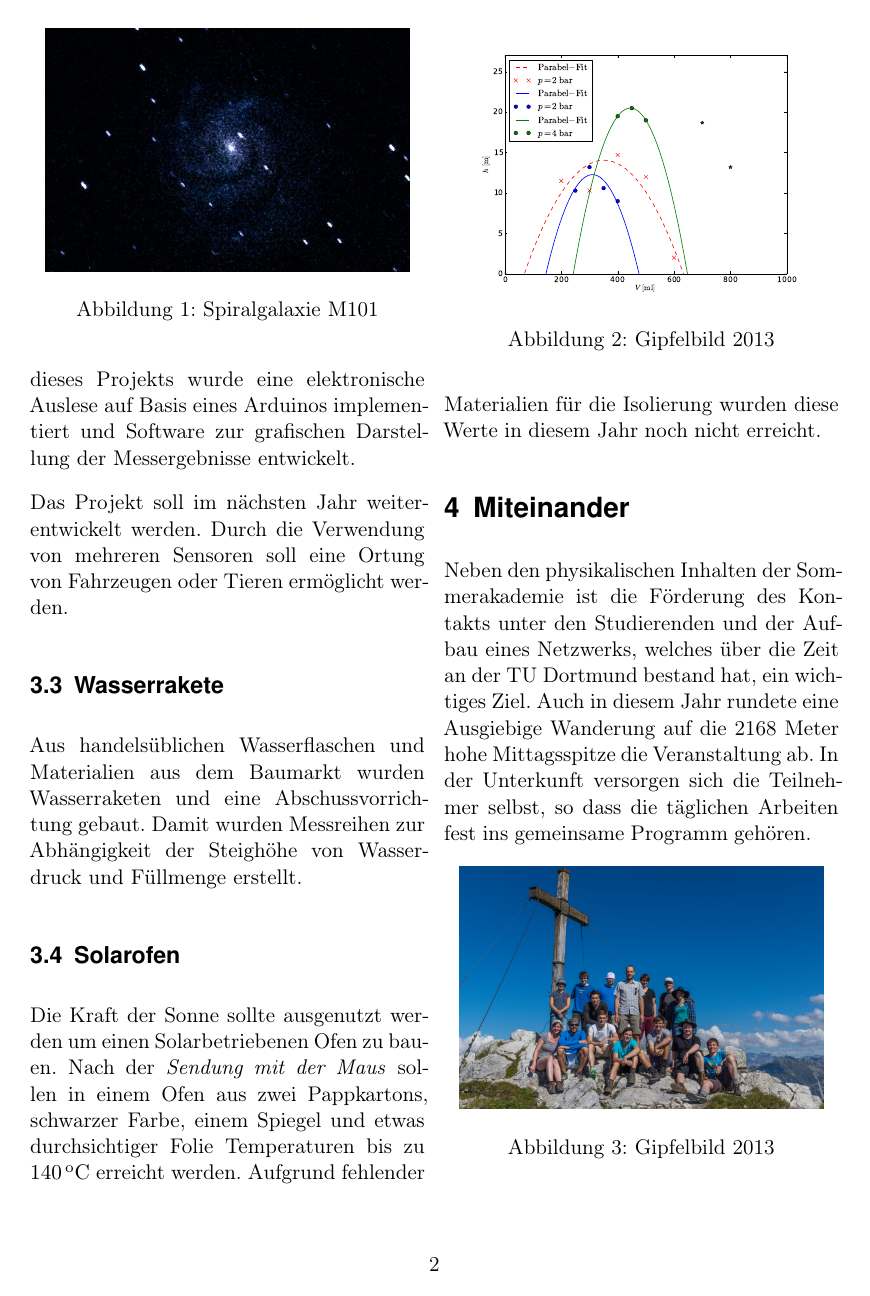
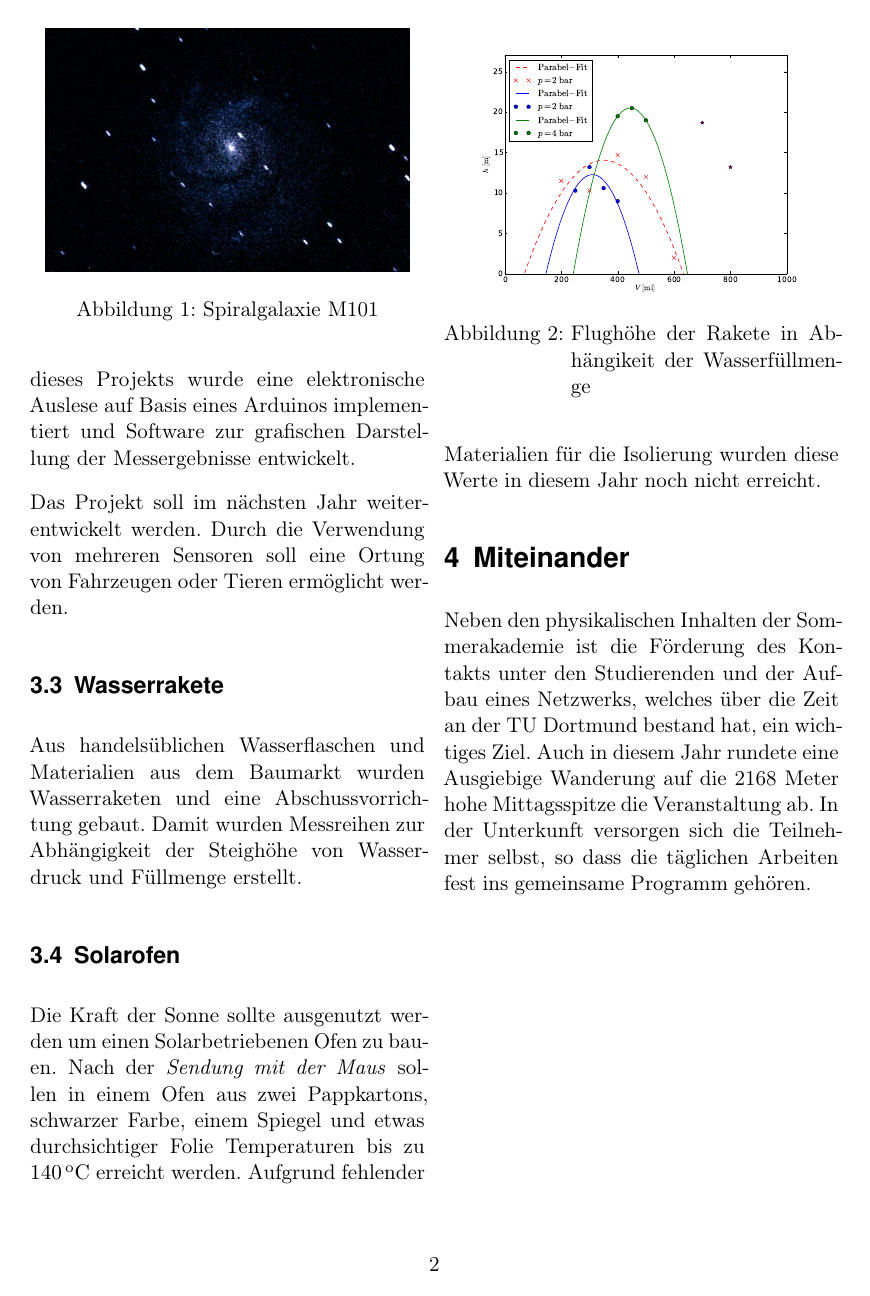
Before and after one commit to pep-dortmund/soak13-projects, a LaTeX document (short.tex): page 2 of 2 before the commit and page 2 of 3 after it. Compiled offline with pdfLaTeX.

Commit message:
Falsche Bildunterschirft korrigiert

```diff
--- a/short.tex
+++ b/short.tex
@@ -59,7 +59,7 @@ Aus handelsüblichen Wasserflaschen und Materialien aus dem Baumarkt wurden Wass
 \begin{figure}[!h]
 \centering
 \includegraphics[width=0.45\textwidth]{figs/rakete/raketenplot.pdf}
-\caption{Gipfelbild 2013}
+\caption{Flughöhe der Rakete in Abhängikeit der Wasserfüllmenge}
 \end{figure}
 %end of section
 \subsection{Solarofen}
```
